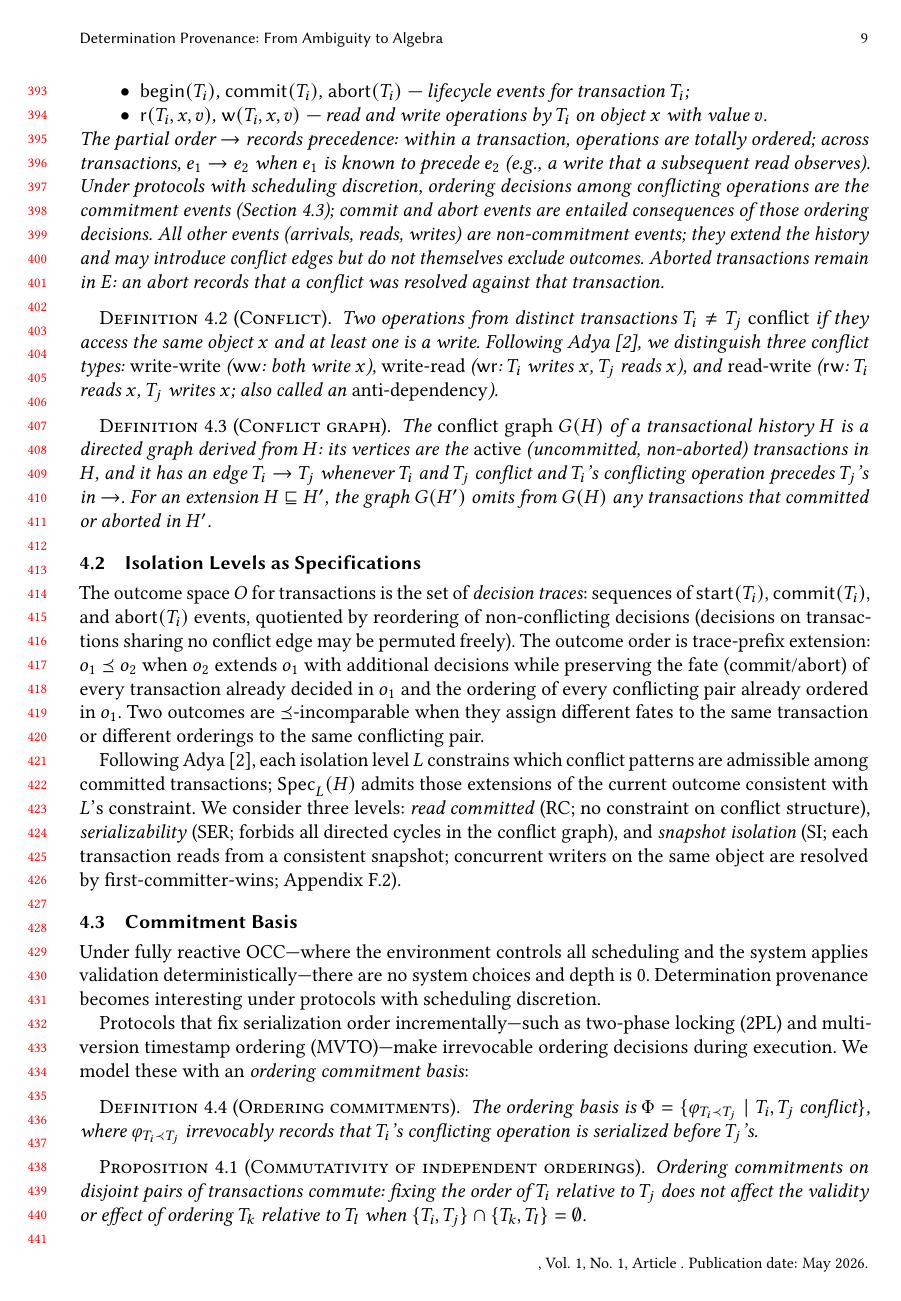
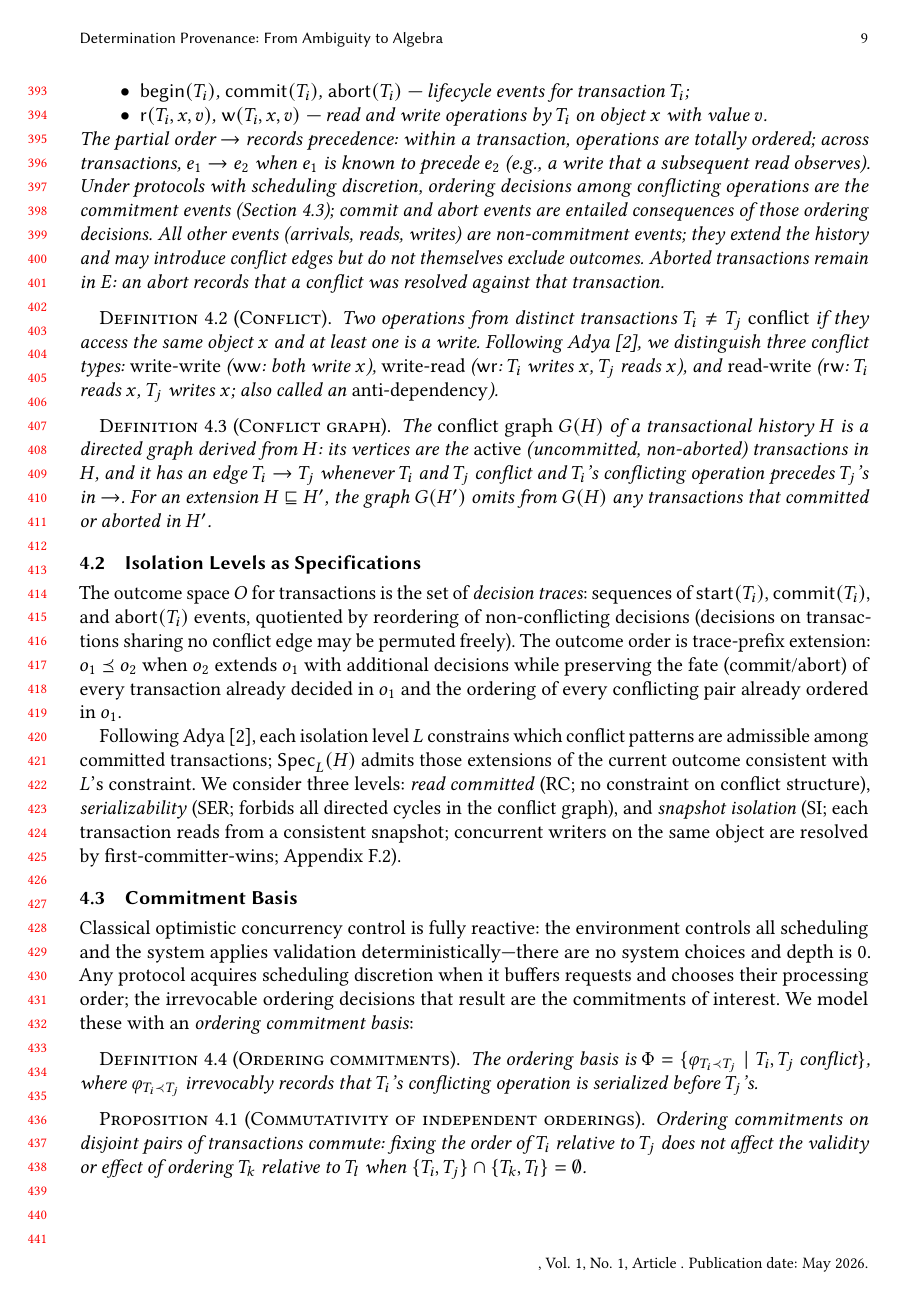
Before and after one commit to jhellerstein/provenance, a LaTeX paper (main.tex): page 9 of 36. Compiled offline with pdfLaTeX.

Commit message:
Pivot to ordering basis: any protocol can have scheduling discretion, not just 2PL/MVTO

```diff
--- a/main.tex
+++ b/main.tex
@@ -891,9 +891,6 @@ $o_1 \Ord o_2$ when $o_2$ extends $o_1$ with additional decisions
 while preserving the fate (commit/abort) of every transaction already
 decided in $o_1$ and the ordering of every conflicting pair already
 ordered in $o_1$.
-Two outcomes are $\Ord$-incomparable when they assign different fates
-to the same transaction or different orderings to the same conflicting
-pair.
 
 Following Adya~\cite{adya1999weak}, each isolation level $L$
 constrains which conflict patterns are admissible among committed
@@ -911,15 +908,12 @@ Appendix~\ref{sec:appendix-SI}).
 \subsection{Commitment Basis}
 \label{sec:scheduling-basis}
 
-Under fully reactive OCC---where the environment controls all
-scheduling and the system applies validation
+Classical optimistic concurrency control is fully reactive: the environment
+controls all scheduling and the system applies validation
 deterministically---there are no system choices and depth is~$0$.
-Determination provenance becomes interesting under protocols with
-scheduling discretion.
-
-Protocols that fix serialization order incrementally---such as
-two-phase locking (2PL) and multiversion timestamp ordering
-(MVTO)---make irrevocable ordering decisions during execution.
+Any protocol acquires scheduling discretion when it buffers requests
+and chooses their processing order; the irrevocable ordering decisions
+that result are the commitments of interest.
 We model these with an \emph{ordering commitment basis}:
 
 \begin{definition}[Ordering commitments]
```
